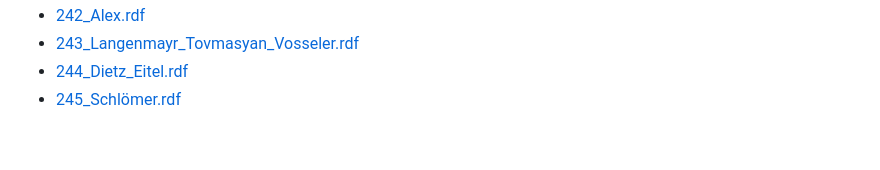
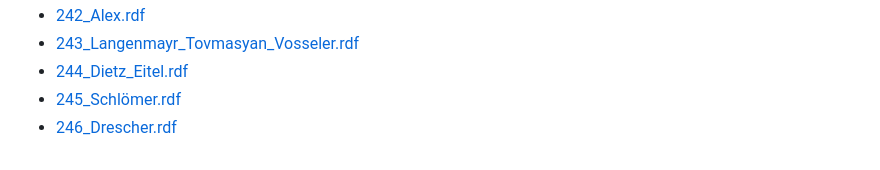
Before and after one commit to BGPEGitHub/repec, a Markdown page: README.md, the part around the change. Rendered like a GitHub page.

```diff
--- a/README.md
+++ b/README.md
@@ -252,4 +252,5 @@
         <li><a href="wpaper/242_Alex.rdf">242_Alex.rdf</a></li>
          <li><a href="wpaper/243_Langenmayr_Tovmasyan_Vosseler.rdf">243_Langenmayr_Tovmasyan_Vosseler.rdf</a></li>
          <li><a href="wpaper/244_Dietz_Eitel.rdf">244_Dietz_Eitel.rdf</a></li>
-    <li><a href="wpaper/245_Schlömer.rdf">245_Schlömer.rdf</a></li>
+        <li><a href="wpaper/245_Schlömer.rdf">245_Schlömer.rdf</a></li>
+        <li><a href="wpaper/246_Drescher.rdf">246_Drescher.rdf</a></li>
```
